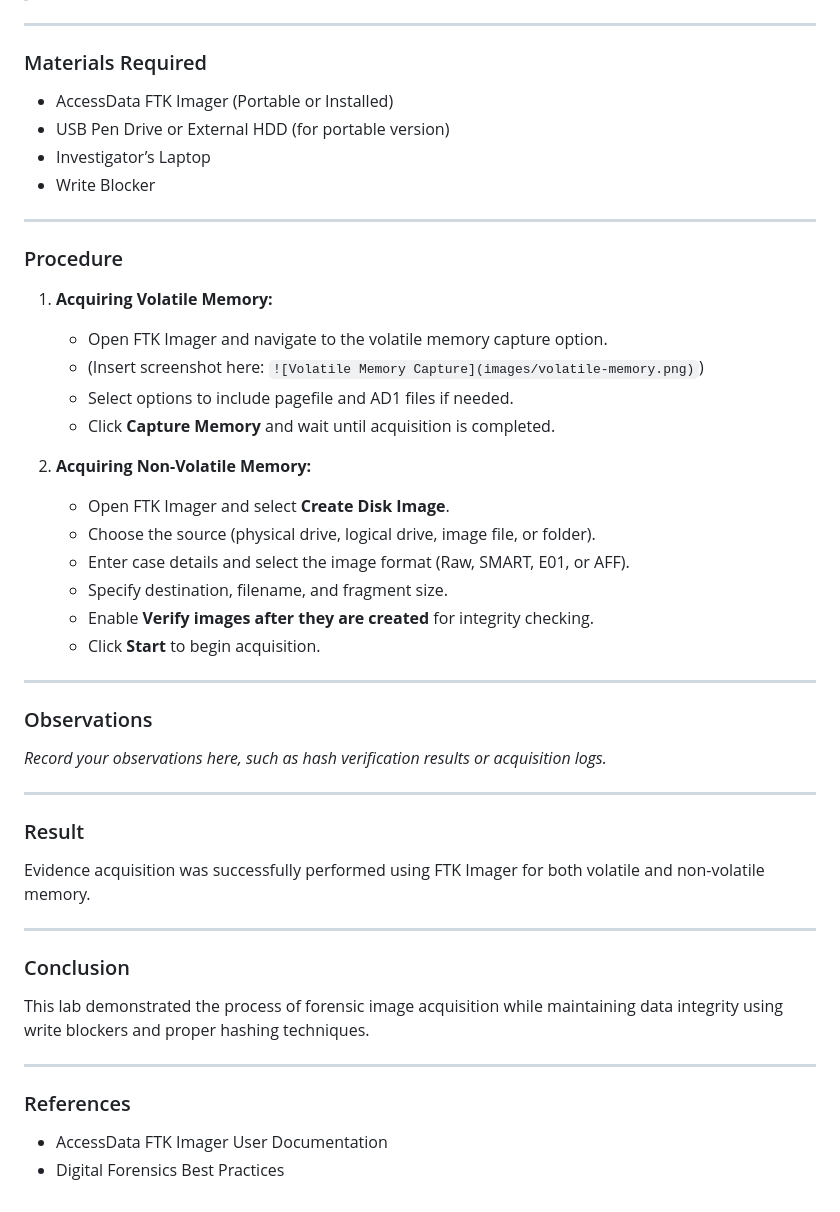
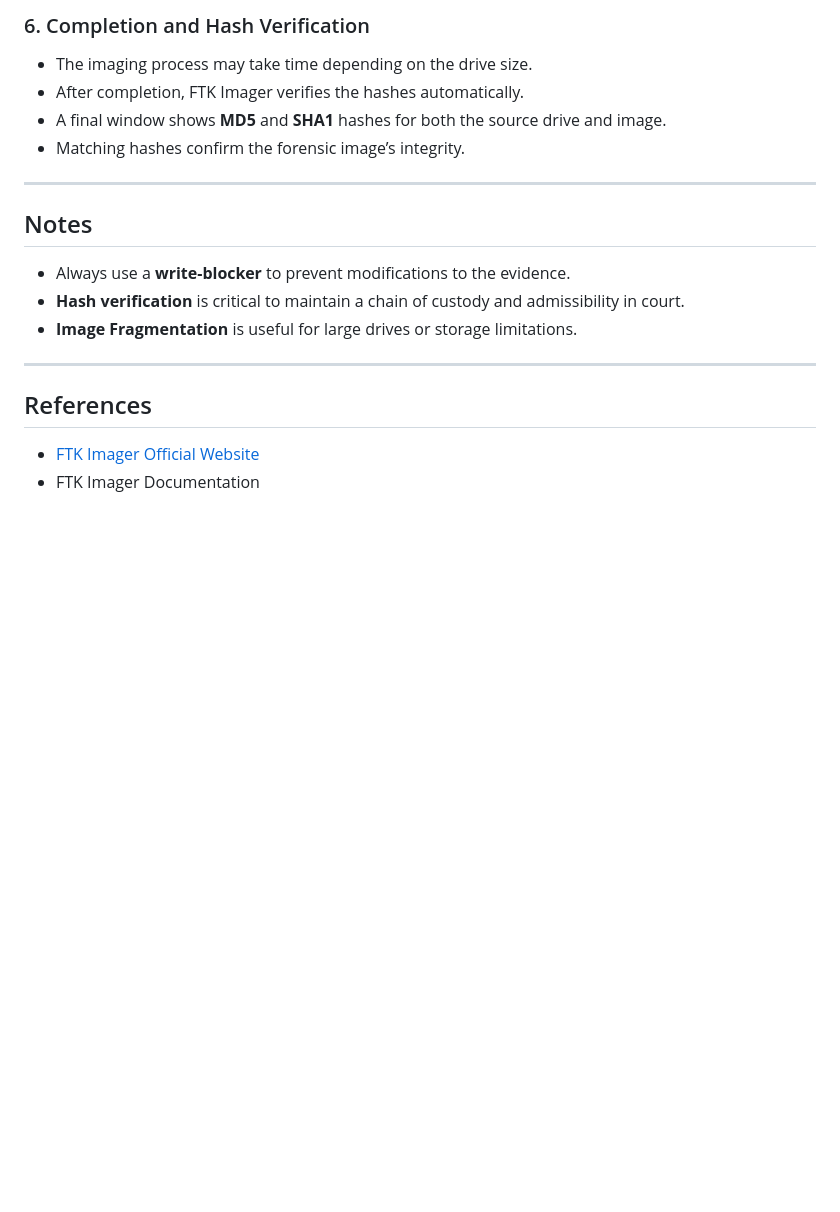
Before and after one commit to 99230041189/Lab_Exercise, a Markdown page: Ex_No_1_FTK_Markdown_Package/exp1.md, the part around one of its changes. Drawn GitHub-style; blank space fills up the shorter version.

```diff
--- a/Ex_No_1_FTK_Markdown_Package/exp1.md
+++ b/Ex_No_1_FTK_Markdown_Package/exp1.md
@@ -174,46 +185,22 @@ Acquiring non-volatile memory (Disk Image) using FTK Imager
+</p>
+<br>
+<br>
+
+### 6. Completion and Hash Verification
+- The imaging process may take time depending on the drive size.
+- After completion, FTK Imager verifies the hashes automatically.
+- A final window shows **MD5** and **SHA1** hashes for both the source drive and image.
+- Matching hashes confirm the forensic image’s integrity.
+
+---
+## Notes
+
+- Always use a **write-blocker** to prevent modifications to the evidence.
+- **Hash verification** is critical to maintain a chain of custody and admissibility in court.
+- **Image Fragmentation** is useful for large drives or storage limitations.
 ---
 
-### Materials Required
-- AccessData FTK Imager (Portable or Installed)
-- USB Pen Drive or External HDD (for portable version)
-- Investigator’s Laptop
-- Write Blocker
+## References
 
----
-
-### Procedure
-
-1. **Acquiring Volatile Memory:**
-   - Open FTK Imager and navigate to the volatile memory capture option.
-   - (Insert screenshot here: `![Volatile Memory Capture](images/volatile-memory.png)`)
-   - Select options to include pagefile and AD1 files if needed.
-   - Click **Capture Memory** and wait until acquisition is completed.
-
-2. **Acquiring Non-Volatile Memory:**
-   - Open FTK Imager and select **Create Disk Image**.
-   - Choose the source (physical drive, logical drive, image file, or folder).
-   - Enter case details and select the image format (Raw, SMART, E01, or AFF).
-   - Specify destination, filename, and fragment size.
-   - Enable **Verify images after they are created** for integrity checking.
-   - Click **Start** to begin acquisition.
-
----
-
-### Observations
-*Record your observations here, such as hash verification results or acquisition logs.*
-
----
-
-### Result
-Evidence acquisition was successfully performed using FTK Imager for both volatile and non-volatile memory.
-
----
-
-### Conclusion
-This lab demonstrated the process of forensic image acquisition while maintaining data integrity using write blockers and proper hashing techniques.
-
----
-
-### References
-- AccessData FTK Imager User Documentation
-- Digital Forensics Best Practices
+- [FTK Imager Official Website](https://accessdata.com/product-download/ftk-imager-version-4-5)
+- FTK Imager Documentation
```
Also changed, not shown: other parts of Ex_No_1_FTK_Markdown_Package/exp1.md (+166 -155 lines).
